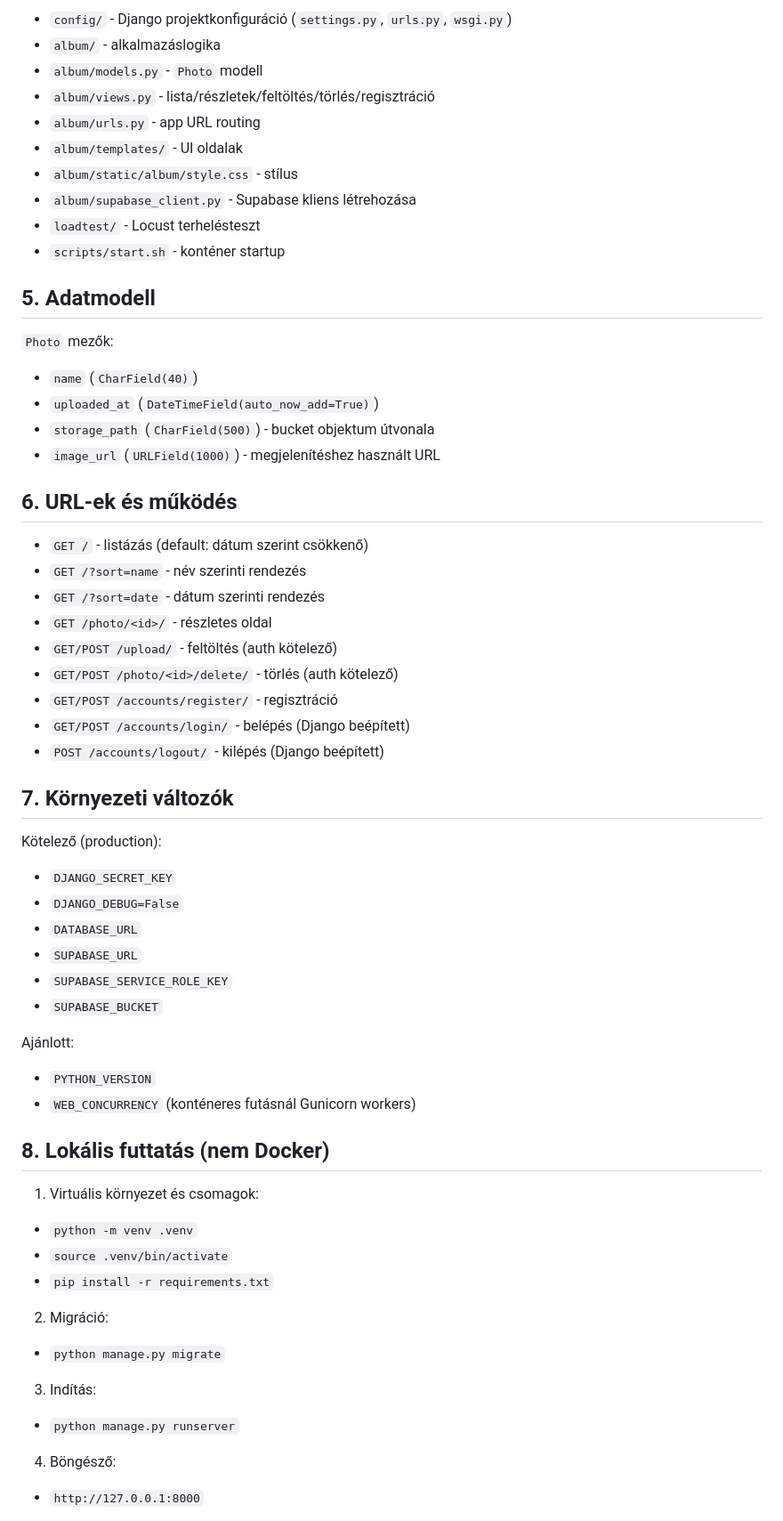
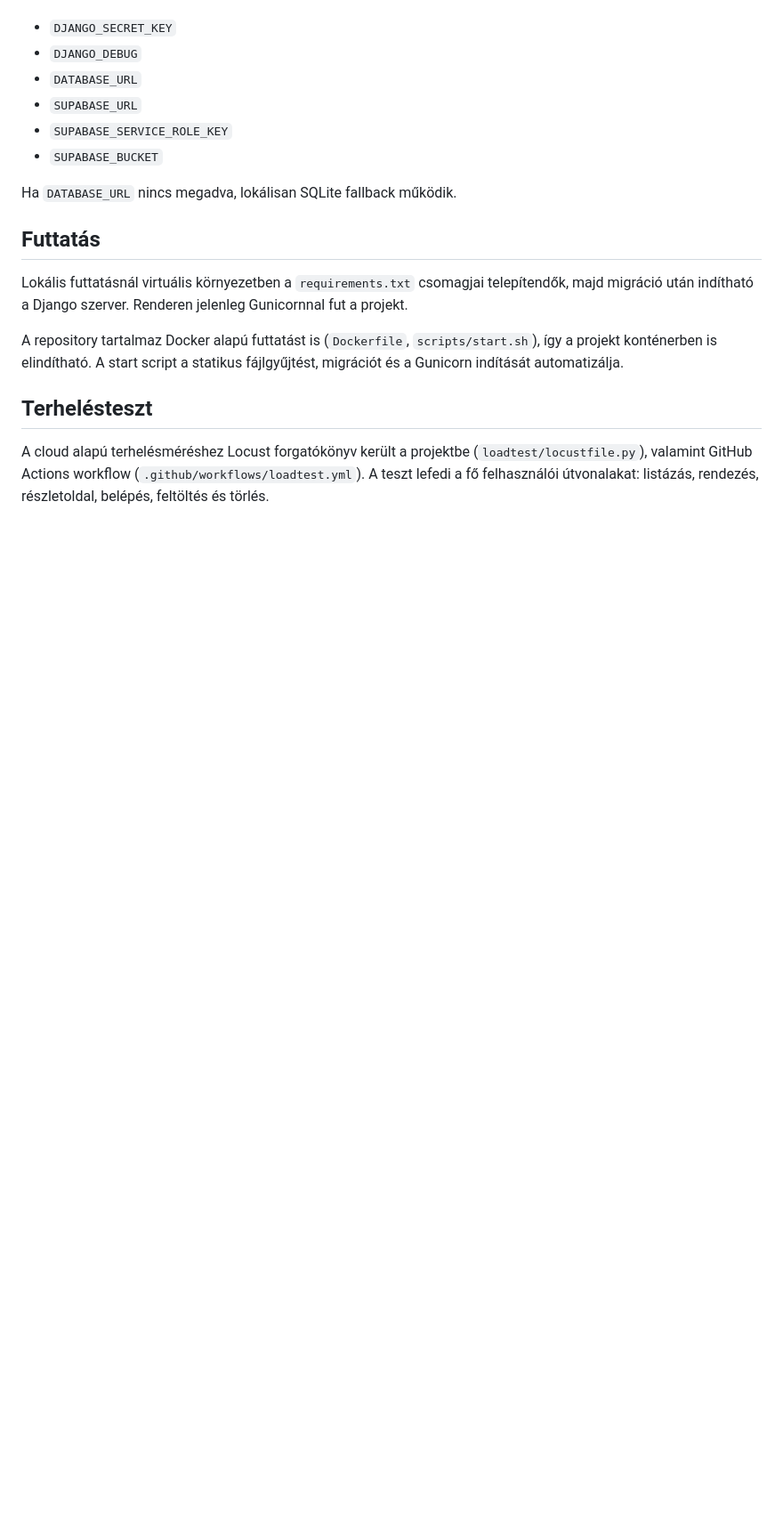
Before and after one commit to BitaPatrick/photoalbum, a Markdown page: README.md, the part around one of its changes. Shown at 89% size. Rendered like a GitHub page; blank space fills up the shorter version.

```diff
--- a/README.md
+++ b/README.md
@@ -51,61 +21,19 @@ Ez a repository egy szerveroldali renderelésű (SSR) Django webalkalmazás, ame
-- `config/` - Django projektkonfiguráció (`settings.py`, `urls.py`, `wsgi.py`)
-- `album/` - alkalmazáslogika
-- `album/models.py` - `Photo` modell
-- `album/views.py` - lista/részletek/feltöltés/törlés/regisztráció
-- `album/urls.py` - app URL routing
-- `album/templates/` - UI oldalak
-- `album/static/album/style.css` - stílus
-- `album/supabase_client.py` - Supabase kliens létrehozása
-- `loadtest/` - Locust terhelésteszt
-- `scripts/start.sh` - konténer startup
-
-## 5. Adatmodell
-
-`Photo` mezők:
-- `name` (`CharField(40)`)
-- `uploaded_at` (`DateTimeField(auto_now_add=True)`)
-- `storage_path` (`CharField(500)`) - bucket objektum útvonala
-- `image_url` (`URLField(1000)`) - megjelenítéshez használt URL
-
-## 6. URL-ek és működés
-
-- `GET /` - listázás (default: dátum szerint csökkenő)
-- `GET /?sort=name` - név szerinti rendezés
-- `GET /?sort=date` - dátum szerinti rendezés
-- `GET /photo/<id>/` - részletes oldal
-- `GET/POST /upload/` - feltöltés (auth kötelező)
-- `GET/POST /photo/<id>/delete/` - törlés (auth kötelező)
-- `GET/POST /accounts/register/` - regisztráció
-- `GET/POST /accounts/login/` - belépés (Django beépített)
-- `POST /accounts/logout/` - kilépés (Django beépített)
-
-## 7. Környezeti változók
-
-Kötelező (production):
 - `DJANGO_SECRET_KEY`
-- `DJANGO_DEBUG=False`
+- `DJANGO_DEBUG`
 - `DATABASE_URL`
 - `SUPABASE_URL`
 - `SUPABASE_SERVICE_ROLE_KEY`
 - `SUPABASE_BUCKET`
 
-Ajánlott:
-- `PYTHON_VERSION`
-- `WEB_CONCURRENCY` (konténeres futásnál Gunicorn workers)
+Ha `DATABASE_URL` nincs megadva, lokálisan SQLite fallback működik.
 
-## 8. Lokális futtatás (nem Docker)
+## Futtatás
 
-1. Virtuális környezet és csomagok:
-- `python -m venv .venv`
-- `source .venv/bin/activate`
-- `pip install -r requirements.txt`
+Lokális futtatásnál virtuális környezetben a `requirements.txt` csomagjai telepítendők, majd migráció után indítható a Django szerver. Renderen jelenleg Gunicornnal fut a projekt.
 
-2. Migráció:
-- `python manage.py migrate`
+A repository tartalmaz Docker alapú futtatást is (`Dockerfile`, `scripts/start.sh`), így a projekt konténerben is elindítható. A start script a statikus fájlgyűjtést, migrációt és a Gunicorn indítását automatizálja.
 
-3. Indítás:
-- `python manage.py runserver`
+## Terhelésteszt
 
-4. Böngésző:
-- `http://127.0.0.1:8000`
+A cloud alapú terhelésméréshez Locust forgatókönyv került a projektbe (`loadtest/locustfile.py`), valamint GitHub Actions workflow (`.github/workflows/loadtest.yml`). A teszt lefedi a fő felhasználói útvonalakat: listázás, rendezés, részletoldal, belépés, feltöltés és törlés.
 
```
Also changed, not shown: other parts of README.md (+11 -147 lines).
